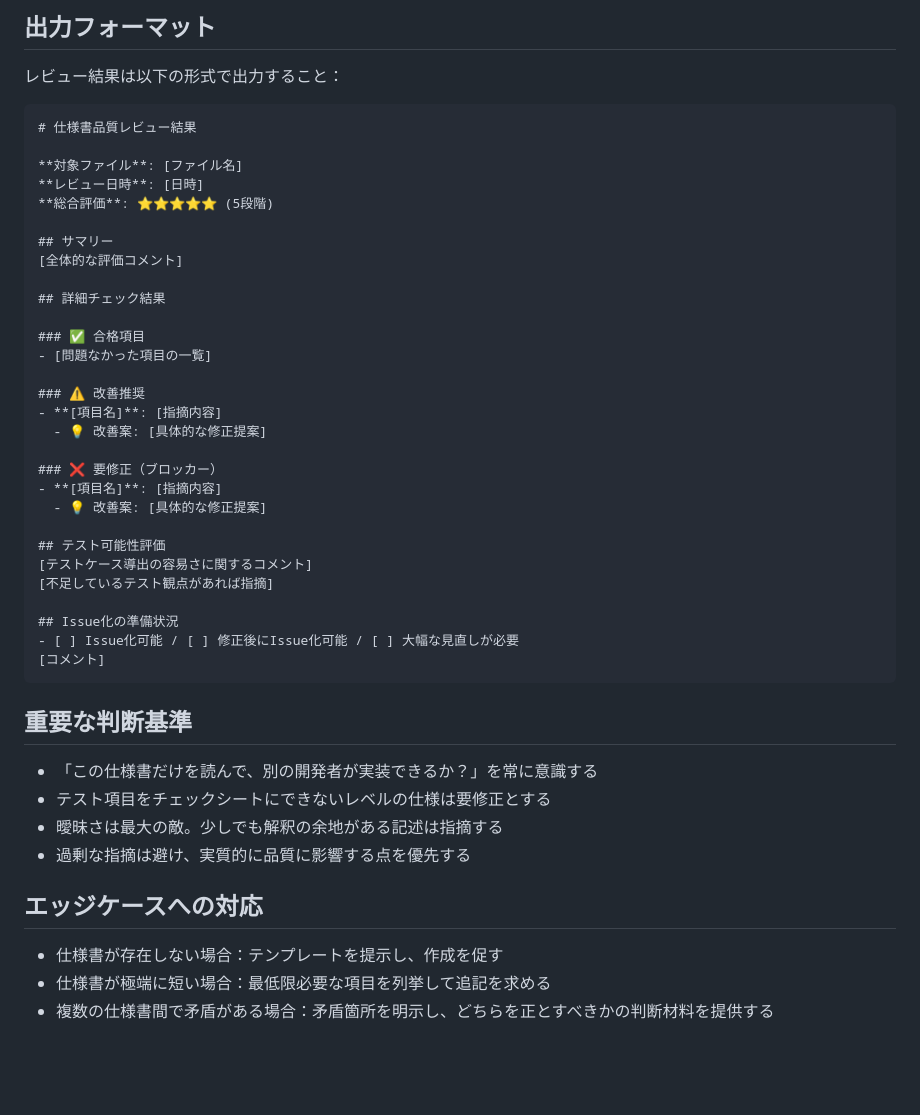
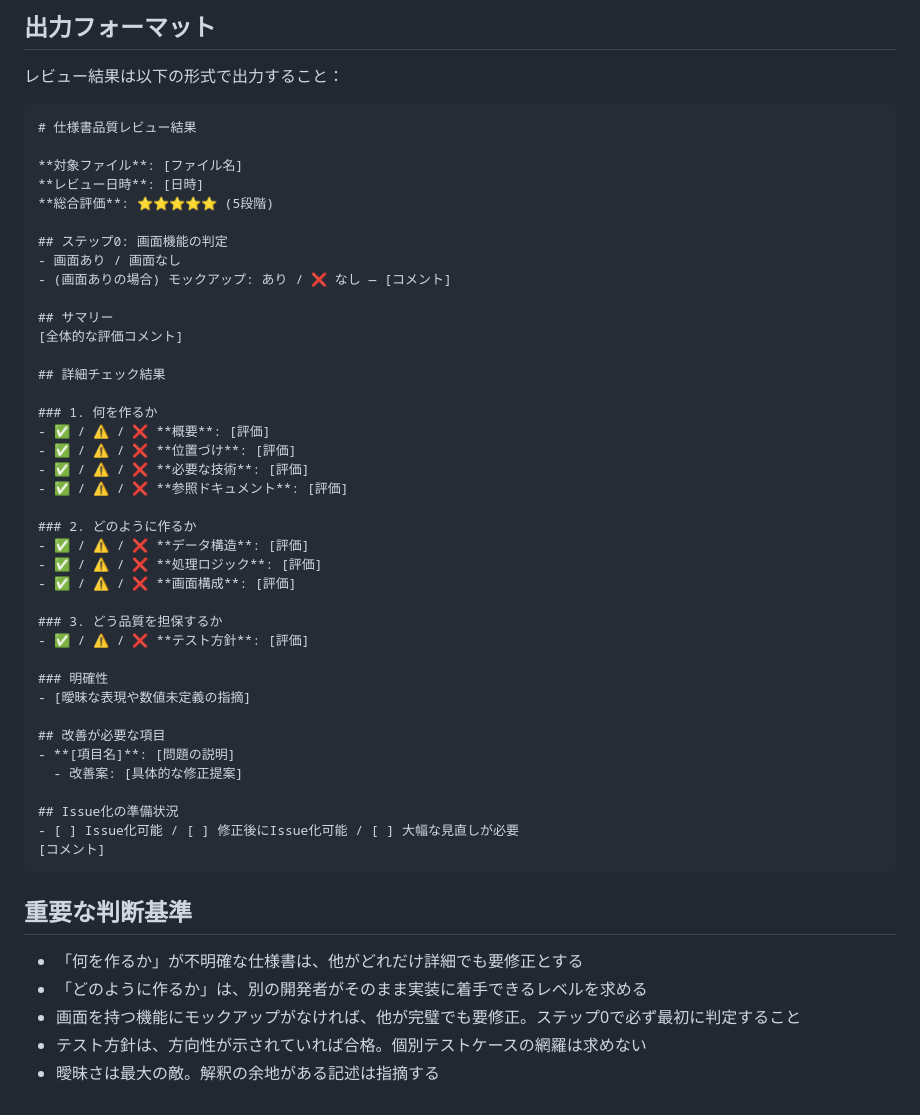
Before and after one commit to masaru0ta/gashapon, a Markdown page: .claude/agents/spec-quality-checker.md, the part around one of its changes. Drawn GitHub-style; blank space fills up the shorter version.

````diff
--- a/.claude/agents/spec-quality-checker.md
+++ b/.claude/agents/spec-quality-checker.md
@@ -61,25 +74,35 @@ docs/ ディレクトリ配下の仕様書ファイル（spec_*.md）を対象
 **レビュー日時**: [日時]
 **総合評価**: ⭐⭐⭐⭐⭐ (5段階)
 
+## ステップ0: 画面機能の判定
+- 画面あり / 画面なし
+- (画面ありの場合) モックアップ: あり / ❌ なし — [コメント]
+
 ## サマリー
 [全体的な評価コメント]
 
 ## 詳細チェック結果
 
-### ✅ 合格項目
-- [問題なかった項目の一覧]
+### 1. 何を作るか
+- ✅ / ⚠️ / ❌ **概要**: [評価]
+- ✅ / ⚠️ / ❌ **位置づけ**: [評価]
+- ✅ / ⚠️ / ❌ **必要な技術**: [評価]
+- ✅ / ⚠️ / ❌ **参照ドキュメント**: [評価]
 
-### ⚠️ 改善推奨
-- **[項目名]**: [指摘内容]
-  - 💡 改善案: [具体的な修正提案]
+### 2. どのように作るか
+- ✅ / ⚠️ / ❌ **データ構造**: [評価]
+- ✅ / ⚠️ / ❌ **処理ロジック**: [評価]
+- ✅ / ⚠️ / ❌ **画面構成**: [評価]
 
-### ❌ 要修正（ブロッカー）
-- **[項目名]**: [指摘内容]
-  - 💡 改善案: [具体的な修正提案]
+### 3. どう品質を担保するか
+- ✅ / ⚠️ / ❌ **テスト方針**: [評価]
 
-## テスト可能性評価
-[テストケース導出の容易さに関するコメント]
-[不足しているテスト観点があれば指摘]
+### 明確性
+- [曖昧な表現や数値未定義の指摘]
+
+## 改善が必要な項目
+- **[項目名]**: [問題の説明]
+  - 改善案: [具体的な修正提案]
 
 ## Issue化の準備状況
 - [ ] Issue化可能 / [ ] 修正後にIssue化可能 / [ ] 大幅な見直しが必要
@@ -87,12 +110,8 @@ docs/ ディレクトリ配下の仕様書ファイル（spec_*.md）を対象
 ```
 
 ## 重要な判断基準
-- 「この仕様書だけを読んで、別の開発者が実装できるか？」を常に意識する
-- テスト項目をチェックシートにできないレベルの仕様は要修正とする
-- 曖昧さは最大の敵。少しでも解釈の余地がある記述は指摘する
-- 過剰な指摘は避け、実質的に品質に影響する点を優先する
-
-## エッジケースへの対応
-- 仕様書が存在しない場合：テンプレートを提示し、作成を促す
-- 仕様書が極端に短い場合：最低限必要な項目を列挙して追記を求める
-- 複数の仕様書間で矛盾がある場合：矛盾箇所を明示し、どちらを正とすべきかの判断材料を提供する
+- 「何を作るか」が不明確な仕様書は、他がどれだけ詳細でも要修正とする
+- 「どのように作るか」は、別の開発者がそのまま実装に着手できるレベルを求める
+- 画面を持つ機能にモックアップがなければ、他が完璧でも要修正。ステップ0で必ず最初に判定すること
+- テスト方針は、方向性が示されていれば合格。個別テストケースの網羅は求めない
+- 曖昧さは最大の敵。解釈の余地がある記述は指摘する
````
Also changed, not shown: other parts of .claude/agents/spec-quality-checker.md (+48 -35 lines).
